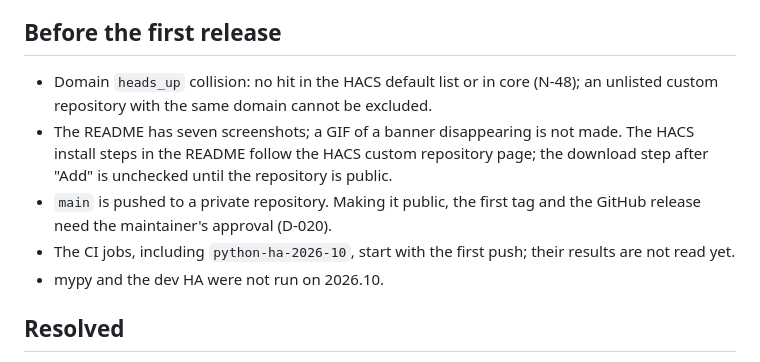
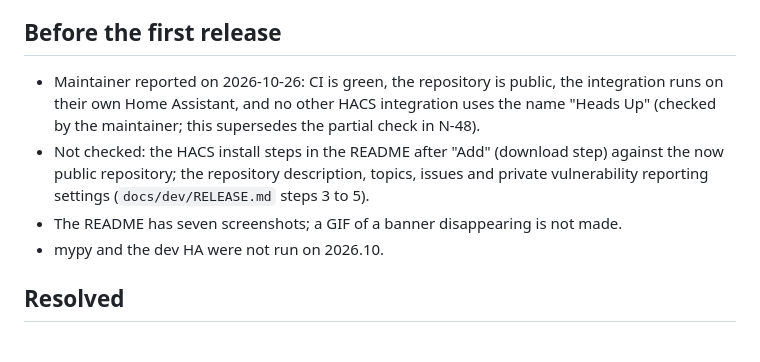
Before and after one commit to Seyphaton/ha-heads-up, a Markdown page: docs/OPEN_QUESTIONS.md, the part around the change. Rendered like a GitHub page.

Commit message:
Record the maintainer's release checks in the open questions
CI green, repository public, running on the maintainer's Home Assistant and
no HACS name clash, as reported by the maintainer on 2026-10-26.

Co-Authored-By: Claude Sonnet 5.5 <noreply@anthropic.com>

```diff
--- a/docs/OPEN_QUESTIONS.md
+++ b/docs/OPEN_QUESTIONS.md
@@ -7,10 +7,9 @@
 - N-14 was checked on one layout (one grid section, 1280×800). Other column counts are not compared.
 
 ## Before the first release
-- Domain `heads_up` collision: no hit in the HACS default list or in core (N-48); an unlisted custom repository with the same domain cannot be excluded.
-- The README has seven screenshots; a GIF of a banner disappearing is not made. The HACS install steps in the README follow the HACS custom repository page; the download step after "Add" is unchecked until the repository is public.
-- `main` is pushed to a private repository. Making it public, the first tag and the GitHub release need the maintainer's approval (D-020).
-- The CI jobs, including `python-ha-2026-10`, start with the first push; their results are not read yet.
+- Maintainer reported on 2026-10-26: CI is green, the repository is public, the integration runs on their own Home Assistant, and no other HACS integration uses the name "Heads Up" (checked by the maintainer; this supersedes the partial check in N-48).
+- Not checked: the HACS install steps in the README after "Add" (download step) against the now public repository; the repository description, topics, issues and private vulnerability reporting settings (`docs/dev/RELEASE.md` steps 3 to 5).
+- The README has seven screenshots; a GIF of a banner disappearing is not made.
 - mypy and the dev HA were not run on 2026.10.
 
 ## Resolved
```
Also changed, not shown: docs/dev/STATE.md (+1 -0 lines).
